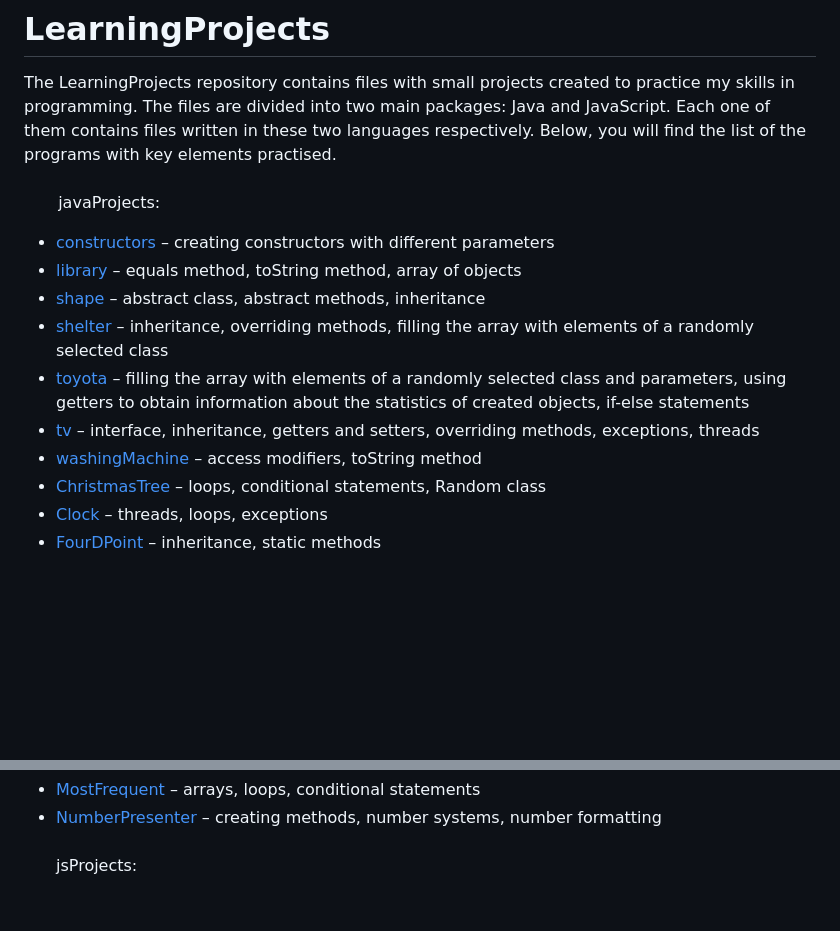
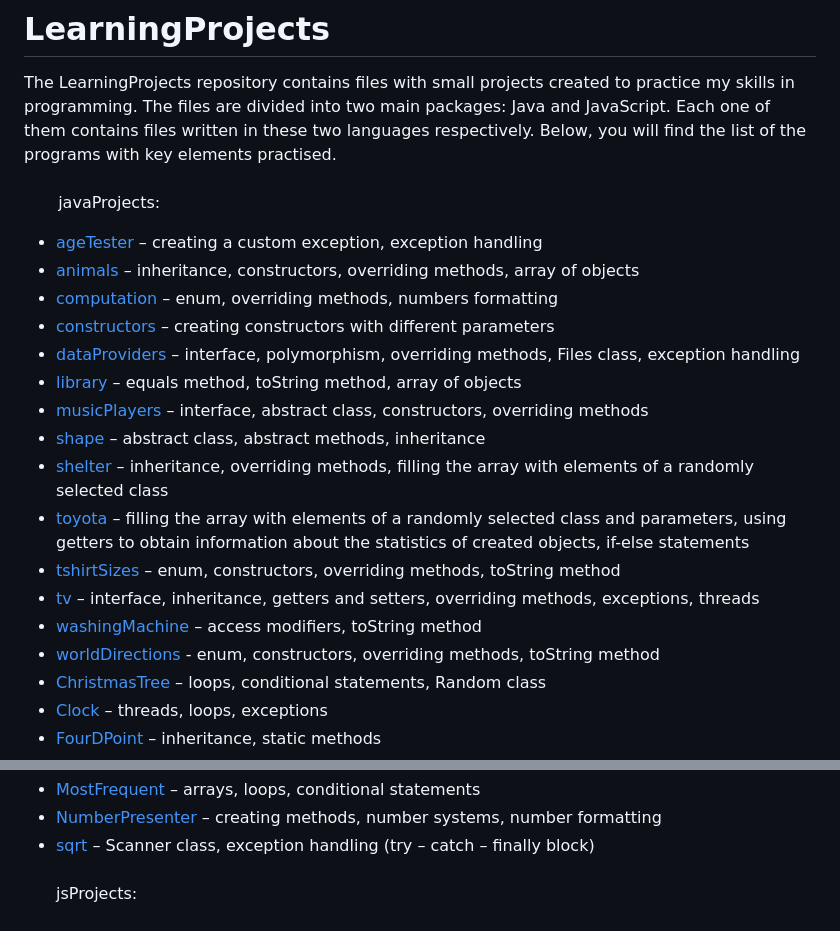
Before and after one commit to katarzynaNow/LearningProjects, a Markdown page: README.md, 2 parts joined by grey strips. Drawn GitHub-style; blank space fills up the shorter version.

```diff
--- a/README.md
+++ b/README.md
@@ -2,13 +2,20 @@
 The LearningProjects repository contains files with small projects created to practice my skills in programming. The files are divided into two main packages: Java and JavaScript. Each one of them contains files written in these two languages respectively. Below, you will find the list of the programs with key elements practised.<br>
 <br>
 &emsp; &ensp; javaProjects:
+- [ageTester](https://github.com/katarzynaNow/LearningProjects/tree/master/src/javaProjects/ageTester) – creating a custom exception, exception handling
+- [animals](https://github.com/katarzynaNow/LearningProjects/tree/master/src/javaProjects/animals) – inheritance, constructors, overriding methods, array of objects
+- [computation](https://github.com/katarzynaNow/LearningProjects/tree/master/src/javaProjects/computation) – enum, overriding methods, numbers formatting
 - [constructors](https://github.com/katarzynaNow/LearningProjects/tree/master/src/javaProjects/constructors) – creating constructors with different parameters
+- [dataProviders](https://github.com/katarzynaNow/LearningProjects/tree/master/src/javaProjects/dataProviders) – interface, polymorphism, overriding methods, Files class, exception handling
 - [library](https://github.com/katarzynaNow/LearningProjects/tree/master/src/javaProjects/library) – equals method, toString method, array of objects
+- [musicPlayers](https://github.com/katarzynaNow/LearningProjects/tree/master/src/javaProjects/musicPlayers) – interface, abstract class, constructors, overriding methods
 - [shape](https://github.com/katarzynaNow/LearningProjects/tree/master/src/javaProjects/shape) – abstract class, abstract methods, inheritance
 - [shelter](https://github.com/katarzynaNow/LearningProjects/tree/master/src/javaProjects/shelter) – inheritance, overriding methods, filling the array with elements of a randomly selected class
 - [toyota](https://github.com/katarzynaNow/LearningProjects/tree/master/src/javaProjects/toyota) – filling the array with elements of a randomly selected class and parameters, using getters to obtain information about the statistics of created objects, if-else statements
+- [tshirtSizes](https://github.com/katarzynaNow/LearningProjects/tree/master/src/javaProjects/tshirtSizes) – enum, constructors, overriding methods, toString method
 - [tv](https://github.com/katarzynaNow/LearningProjects/tree/master/src/javaProjects/tv) – interface, inheritance, getters and setters, overriding methods, exceptions, threads
 - [washingMachine](https://github.com/katarzynaNow/LearningProjects/tree/master/src/javaProjects/washingMachine) – access modifiers, toString method
+- [worldDirections](https://github.com/katarzynaNow/LearningProjects/tree/master/src/javaProjects/worldDirections) - enum, constructors, overriding methods, toString method
 - [ChristmasTree](https://github.com/katarzynaNow/LearningProjects/blob/master/src/javaProjects/ChristmasTree.java) – loops, conditional statements, Random class
 - [Clock](https://github.com/katarzynaNow/LearningProjects/blob/master/src/javaProjects/Clock.java) – threads, loops, exceptions
 - [FourDPoint](https://github.com/katarzynaNow/LearningProjects/blob/master/src/javaProjects/FourDPoint.java) – inheritance, static methods
@@ -16,5 +24,6 @@ The LearningProjects repository contains files with small projects created to pr
 - [MostFrequent](https://github.com/katarzynaNow/LearningProjects/blob/master/src/javaProjects/MostFrequent.java) – arrays, loops, conditional statements
 - [NumberPresenter](https://github.com/katarzynaNow/LearningProjects/blob/master/src/javaProjects/NumberPresenter.java) – creating methods, number systems, number formatting
+- [sqrt](https://github.com/katarzynaNow/LearningProjects/blob/master/src/javaProjects/Sqrt.java) – Scanner class, exception handling (try – catch – finally block)
 <br><br>jsProjects:<br><br>
 - [addDeleteElements](https://github.com/katarzynaNow/LearningProjects/tree/master/src/jsProjects/addDeleteElements) – EventListener, editing the content of elements
 - [album](https://github.com/katarzynaNow/LearningProjects/tree/master/src/jsProjects/album) – HTML elements with CSS formatting
```
Also changed, not shown: other parts of README.md (+1 -0 lines).
